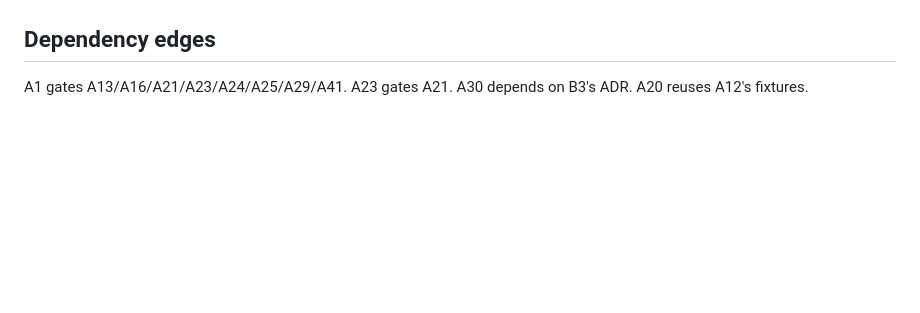
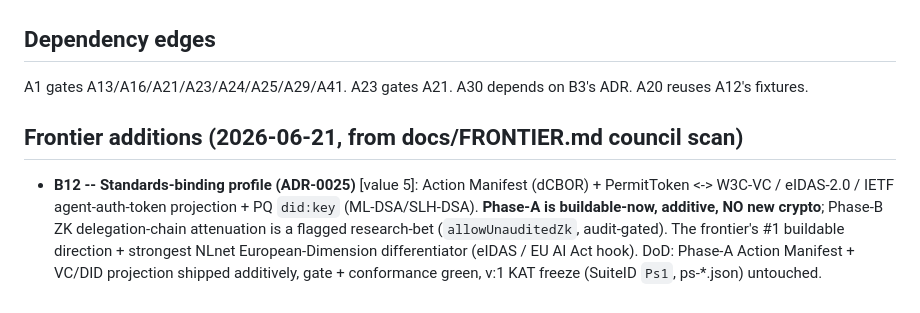
Before and after one commit to brandonjsellam-Releone/NERION, a Markdown page: docs/APEX_SPRINT_BACKLOG.md, the part around the change. Drawn GitHub-style; blank space fills up the shorter version.

```diff
--- a/docs/APEX_SPRINT_BACKLOG.md
+++ b/docs/APEX_SPRINT_BACKLOG.md
@@ -89,3 +89,6 @@ The keystone: every Rust-parity/KAT item (A13/A16/A21/A23/A24/A25/A29/A41) is si
 
 ## Dependency edges
 A1 gates A13/A16/A21/A23/A24/A25/A29/A41. A23 gates A21. A30 depends on B3's ADR. A20 reuses A12's fixtures.
+
+## Frontier additions (2026-06-21, from docs/FRONTIER.md council scan)
+- **B12 -- Standards-binding profile (ADR-0025)** [value 5]: Action Manifest (dCBOR) + PermitToken <-> W3C-VC / eIDAS-2.0 / IETF agent-auth-token projection + PQ `did:key` (ML-DSA/SLH-DSA). **Phase-A is buildable-now, additive, NO new crypto**; Phase-B ZK delegation-chain attenuation is a flagged research-bet (`allowUnauditedZk`, audit-gated). The frontier's #1 buildable direction + strongest NLnet European-Dimension differentiator (eIDAS / EU AI Act hook). DoD: Phase-A Action Manifest + VC/DID projection shipped additively, gate + conformance green, v:1 KAT freeze (SuiteID `Ps1`, ps-*.json) untouched.
```
Also changed, not shown: docs/adr/ADR-0025-standards-binding-profile.md (added, +79 -0 lines).
